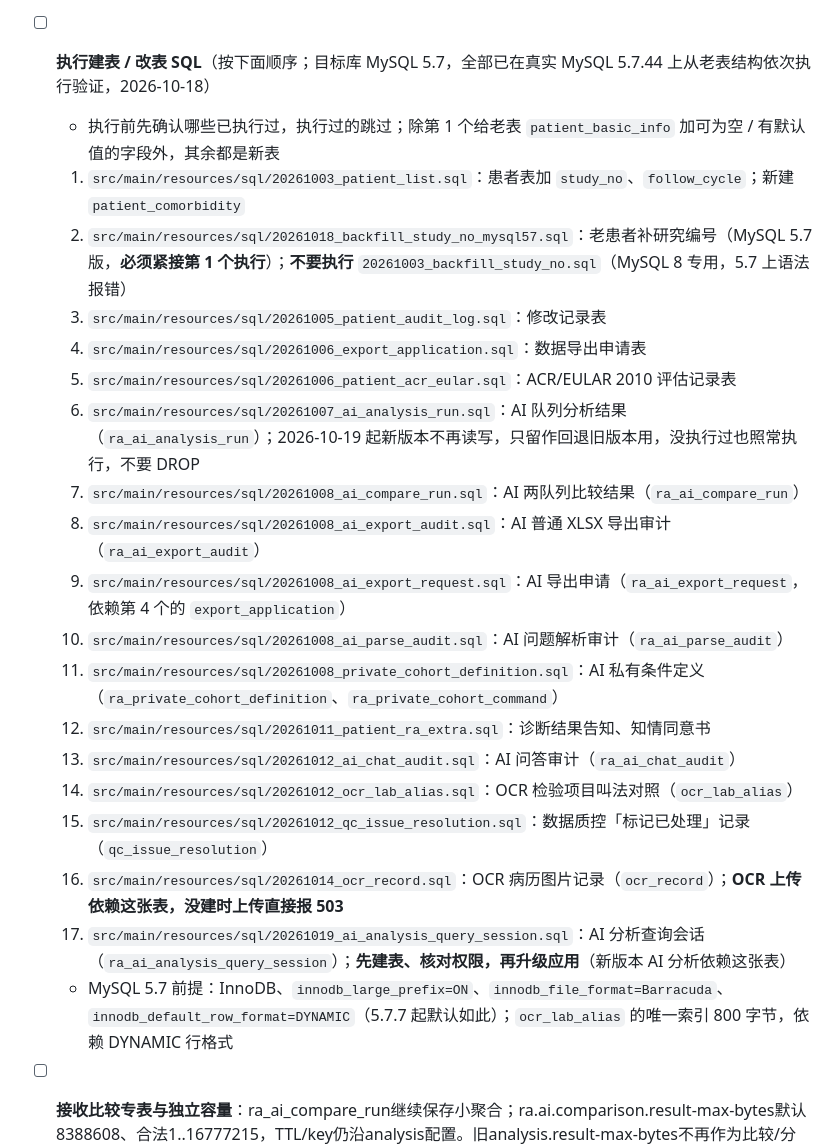
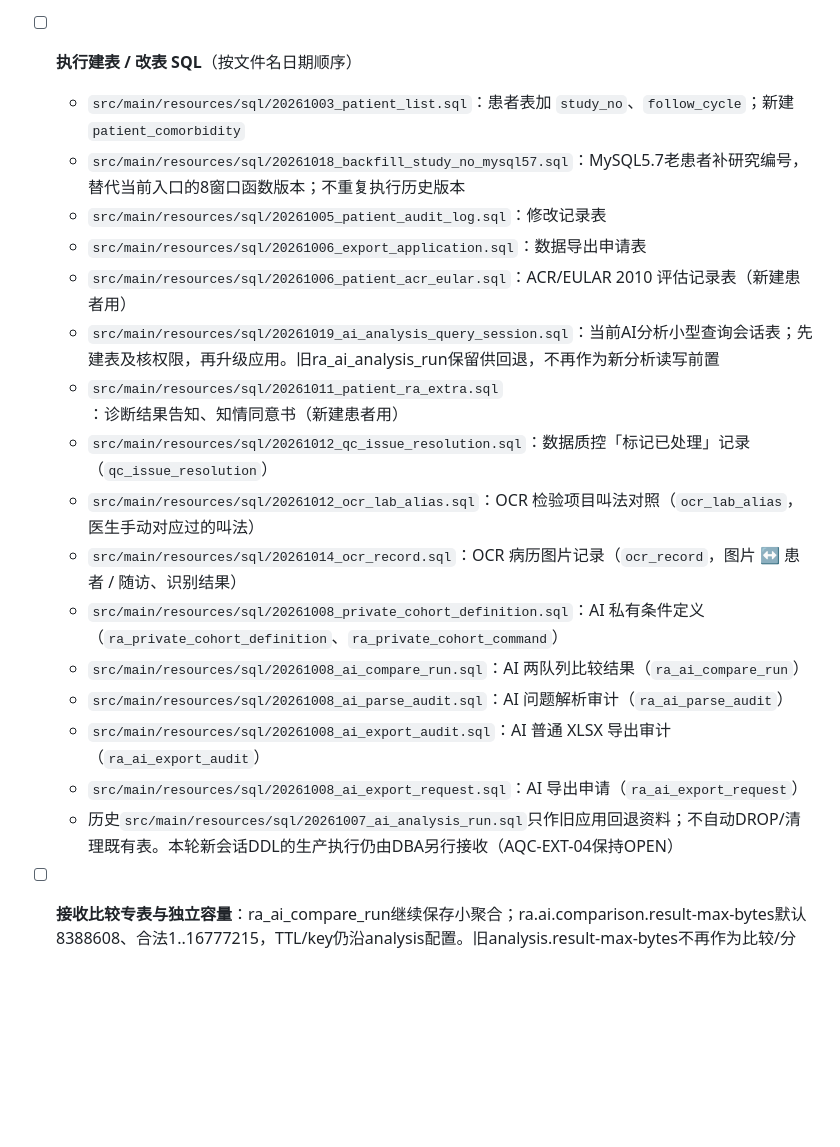
Before and after one commit to vickywu0314/raapi, a Markdown page: docs/TODO.md, the part around the change. Drawn GitHub-style; blank space fills up the shorter version.

Commit message:
TODO 上线 SQL 清单以同事版本为准
合并时 docs/TODO.md 的 SQL 清单冲突，按要求改为采用同事 ra-dev 的版本（与 0fc32cf 一致）。

Co-Authored-By: Claude Opus 5.5 <noreply@anthropic.com>
Claude-Session: https://claude.ai/code/session_01TVAKic42PHdv56FNTKbQfH

```diff
--- a/docs/TODO.md
+++ b/docs/TODO.md
@@ -65,26 +65,23 @@
 - [ ] **接收P05b部署生命周期边界**：正常/可终止socket先真实owner退出再短审计，caller中断503且保flag/无成功事件；最多2个daemon、无队列/重试。5秒是单次网关预算，不是入口/审计/写回SLA。native DNS不可强杀，未退者保真实容量和未terminated状态；不得以RULE/TIMEOUT事件或容器关闭返回误称所有平台资源已退。现成DDL仅版本列实填，无新增表；模型已外发后的审计失败不能撤回HTTP或自动重发。真实身份/目标DB/医学统计/通知与发布义务继续由对应接收owner关闭。
 
 
-- [ ] **执行建表 / 改表 SQL**（按下面顺序；目标库 MySQL 5.7，全部已在真实 MySQL 5.7.44 上从老表结构依次执行验证，2026-10-18）
-  - 执行前先确认哪些已执行过，执行过的跳过；除第 1 个给老表 `patient_basic_info` 加可为空 / 有默认值的字段外，其余都是新表
-  1. `src/main/resources/sql/20261003_patient_list.sql`：患者表加 `study_no`、`follow_cycle`；新建 `patient_comorbidity`
-  2. `src/main/resources/sql/20261018_backfill_study_no_mysql57.sql`：老患者补研究编号（MySQL 5.7 版，**必须紧接第 1 个执行**）；**不要执行** `20261003_backfill_study_no.sql`（MySQL 8 专用，5.7 上语法报错）
-  3. `src/main/resources/sql/20261005_patient_audit_log.sql`：修改记录表
-  4. `src/main/resources/sql/20261006_export_application.sql`：数据导出申请表
-  5. `src/main/resources/sql/20261006_patient_acr_eular.sql`：ACR/EULAR 2010 评估记录表
-  6. `src/main/resources/sql/20261007_ai_analysis_run.sql`：AI 队列分析结果（`ra_ai_analysis_run`）；2026-10-19 起新版本不再读写，只留作回退旧版本用，没执行过也照常执行，不要 DROP
-  7. `src/main/resources/sql/20261008_ai_compare_run.sql`：AI 两队列比较结果（`ra_ai_compare_run`）
-  8. `src/main/resources/sql/20261008_ai_export_audit.sql`：AI 普通 XLSX 导出审计（`ra_ai_export_audit`）
-  9. `src/main/resources/sql/20261008_ai_export_request.sql`：AI 导出申请（`ra_ai_export_request`，依赖第 4 个的 `export_application`）
-  10. `src/main/resources/sql/20261008_ai_parse_audit.sql`：AI 问题解析审计（`ra_ai_parse_audit`）
-  11. `src/main/resources/sql/20261008_private_cohort_definition.sql`：AI 私有条件定义（`ra_private_cohort_definition`、`ra_private_cohort_command`）
-  12. `src/main/resources/sql/20261011_patient_ra_extra.sql`：诊断结果告知、知情同意书
-  13. `src/main/resources/sql/20261012_ai_chat_audit.sql`：AI 问答审计（`ra_ai_chat_audit`）
-  14. `src/main/resources/sql/20261012_ocr_lab_alias.sql`：OCR 检验项目叫法对照（`ocr_lab_alias`）
-  15. `src/main/resources/sql/20261012_qc_issue_resolution.sql`：数据质控「标记已处理」记录（`qc_issue_resolution`）
-  16. `src/main/resources/sql/20261014_ocr_record.sql`：OCR 病历图片记录（`ocr_record`）；**OCR 上传依赖这张表，没建时上传直接报 503**
-  17. `src/main/resources/sql/20261019_ai_analysis_query_session.sql`：AI 分析查询会话（`ra_ai_analysis_query_session`）；**先建表、核对权限，再升级应用**（新版本 AI 分析依赖这张表）
-  - MySQL 5.7 前提：InnoDB、`innodb_large_prefix=ON`、`innodb_file_format=Barracuda`、`innodb_default_row_format=DYNAMIC`（5.7.7 起默认如此）；`ocr_lab_alias` 的唯一索引 800 字节，依赖 DYNAMIC 行格式
+- [ ] **执行建表 / 改表 SQL**（按文件名日期顺序）
+  - `src/main/resources/sql/20261003_patient_list.sql`：患者表加 `study_no`、`follow_cycle`；新建 `patient_comorbidity`
+  - `src/main/resources/sql/20261018_backfill_study_no_mysql57.sql`：MySQL5.7老患者补研究编号，替代当前入口的8窗口函数版本；不重复执行历史版本
+  - `src/main/resources/sql/20261005_patient_audit_log.sql`：修改记录表
+  - `src/main/resources/sql/20261006_export_application.sql`：数据导出申请表
+  - `src/main/resources/sql/20261006_patient_acr_eular.sql`：ACR/EULAR 2010 评估记录表（新建患者用）
+  - `src/main/resources/sql/20261019_ai_analysis_query_session.sql`：当前AI分析小型查询会话表；先建表及核权限，再升级应用。旧ra_ai_analysis_run保留供回退，不再作为新分析读写前置
+  - `src/main/resources/sql/20261011_patient_ra_extra.sql`：诊断结果告知、知情同意书（新建患者用）
+  - `src/main/resources/sql/20261012_qc_issue_resolution.sql`：数据质控「标记已处理」记录（`qc_issue_resolution`）
+  - `src/main/resources/sql/20261012_ocr_lab_alias.sql`：OCR 检验项目叫法对照（`ocr_lab_alias`，医生手动对应过的叫法）
+  - `src/main/resources/sql/20261014_ocr_record.sql`：OCR 病历图片记录（`ocr_record`，图片 ↔ 患者 / 随访、识别结果）
+  - `src/main/resources/sql/20261008_private_cohort_definition.sql`：AI 私有条件定义（`ra_private_cohort_definition`、`ra_private_cohort_command`）
+  - `src/main/resources/sql/20261008_ai_compare_run.sql`：AI 两队列比较结果（`ra_ai_compare_run`）
+  - `src/main/resources/sql/20261008_ai_parse_audit.sql`：AI 问题解析审计（`ra_ai_parse_audit`）
+  - `src/main/resources/sql/20261008_ai_export_audit.sql`：AI 普通 XLSX 导出审计（`ra_ai_export_audit`）
+  - `src/main/resources/sql/20261008_ai_export_request.sql`：AI 导出申请（`ra_ai_export_request`）
+  - 历史`src/main/resources/sql/20261007_ai_analysis_run.sql`只作旧应用回退资料；不自动DROP/清理既有表。本轮新会话DDL的生产执行仍由DBA另行接收（AQC-EXT-04保持OPEN）
 - [ ] **接收比较专表与独立容量**：ra_ai_compare_run继续保存小聚合；ra.ai.comparison.result-max-bytes默认8388608、合法1..16777215，TTL/key仍沿analysis配置。旧analysis.result-max-bytes不再作为比较/分析/导出限制。保持短事务、owner/expiry/完整U复验与原生产DDL接收；不把新query-session实时语义混入已保留比较聚合。
 - [ ] **接收私有定义生产DDL与长期留存**：`src/main/resources/sql/20261008_private_cohort_definition.sql`新增`ra_private_cohort_definition`和`ra_private_cohort_command`，无旧表写入或外键。隔离MySQL8.4.11已执行utf8mb4/二进制stored生成列活动名唯一索引及双表事务；生产目标MySQL版本/索引、InnoDB/短RR和长期定义/成功回执留存须DBA/运维确认。逻辑删释放名字，定义和成功回执仍长期保留，没有TTL或后台清理。AQC-EXT-04保持OPEN，未执行生产DDL或部署
 - [ ] **部署查询会话与独立导出限制**：先执行20261019_ai_analysis_query_session.sql并核SELECT/INSERT/DELETE权限；分析仅存规范query/owner/asOf/规则指纹/TTL。保安全注入cursor-key-base64及result-ttl-seconds默认900，废止analysis.result-max-bytes的生产消费。文件独立ra.export.xlsx.max-bytes默认16777216、max-rows默认100000、max-cells默认1000000；超导出限制不影响正常分析。旧analysisId明确重新分析，跨页随源更新可漏重；原blob表不drop。当前/回退应用与新旧ID行为、目标库权限/DDL和保留政策由DBA/运维接收，不能以开发5.7合成验证替代AQC-EXT-01/04。
```
